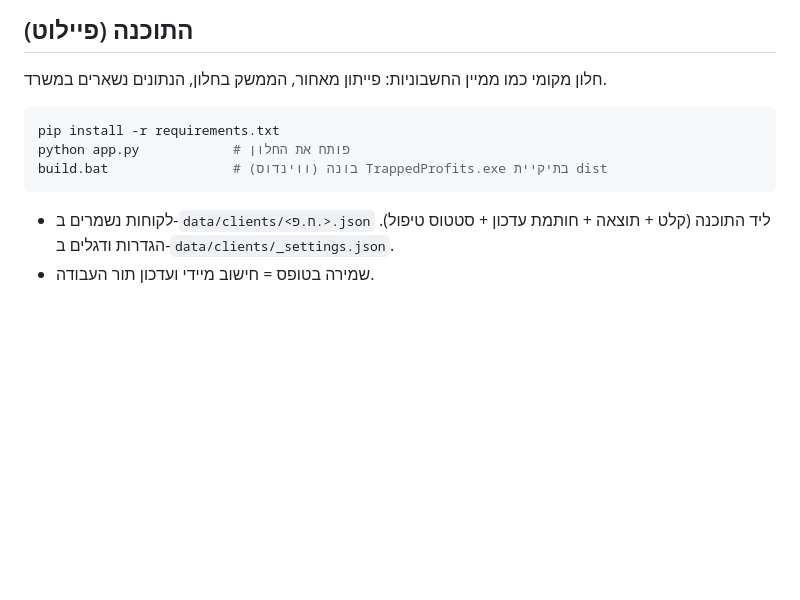
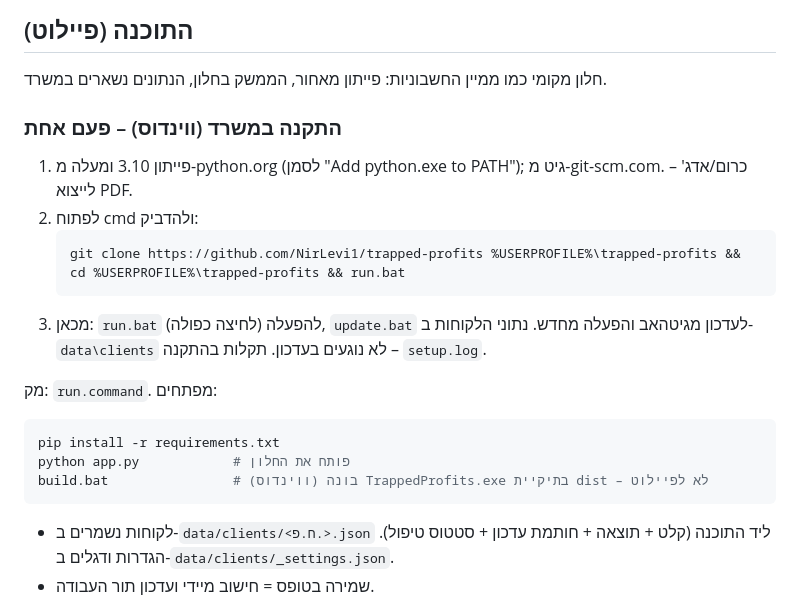
Before and after one commit to NirLevi1/trapped-profits, a Markdown page: README.md, the part around the change. Rendered like a GitHub page; blank space fills up the shorter version.

Commit message:
הוראות התקנה בווינדוס
Co-Authored-By: Claude Fable 5.1 <noreply@anthropic.com>
Claude-Session: https://claude.ai/code/session_01DH6MwQFYf5avbY5Jtuf42S

````diff
--- a/README.md
+++ b/README.md
@@ -8,10 +8,21 @@
 
 חלון מקומי כמו ממיין החשבוניות: פייתון מאחור, הממשק בחלון, הנתונים נשארים במשרד.
 
+### התקנה במשרד (ווינדוס) – פעם אחת
+
+1. פייתון 3.10 ומעלה מ-python.org (לסמן "Add python.exe to PATH"); גיט מ-git-scm.com. כרום/אדג' – לייצוא PDF.
+2. לפתוח cmd ולהדביק:
+   ```
+   git clone https://github.com/NirLevi1/trapped-profits %USERPROFILE%\trapped-profits && cd %USERPROFILE%\trapped-profits && run.bat
+   ```
+3. מכאן: `run.bat` להפעלה (לחיצה כפולה), `update.bat` לעדכון מגיטהאב והפעלה מחדש. נתוני הלקוחות ב-`data\clients` לא נוגעים בעדכון. תקלות בהתקנה – `setup.log`.
+
+מק: `run.command`. מפתחים:
+
 ```bash
 pip install -r requirements.txt
 python app.py            # פותח את החלון
-build.bat                # (ווינדוס) בונה TrappedProfits.exe בתיקיית dist
+build.bat                # (ווינדוס) בונה TrappedProfits.exe בתיקיית dist – לא לפיילוט
 ```
 
 - לקוחות נשמרים ב-`data/clients/<ח.פ.>.json` ליד התוכנה (קלט + תוצאה + חותמת עדכון + סטטוס טיפול). הגדרות ודגלים ב-`data/clients/_settings.json`.
````
